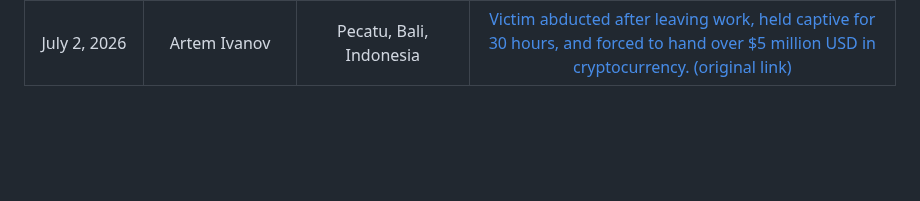
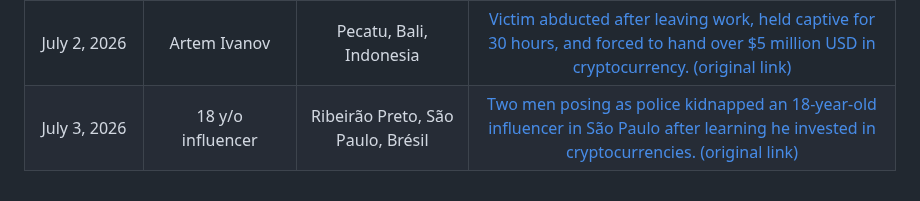
Before and after one commit to jlopp/physical-bitcoin-attacks, a Markdown page: README.md, the part around the change. GitHub-like rendering; blank space fills up the shorter version.

Commit message:
Add incident involving influencer kidnapping for crypto
18 yo influenceur kidnapped

```diff
--- a/README.md
+++ b/README.md
@@ -350,3 +350,4 @@ Finally, [this academic paper](./Wrench_Attacks_Research.pdf) analyzing physical
 | June 13, 2026 | Two Women | Gignac-la-Nerthe, France | [Four individuals held two women hostage, including one in her sixties. They were rescued by the police while the attackers were in the middle of a transaction.](https://archive.is/z9JVw) [(original link)](https://www.laprovence.com/article/faits-divers-justice/2193885092828214/quatre-hommes-arretes-en-plein-braquage-sur-fond-de-cryptomonnaies-pres-de-marseille)|
 | June 29, 2026 | Couple | Queens, New York, United States | [Three armed men approached a couple in Forest Hills, demanding their crypto hardware wallet, but fled on foot empty-handed.](https://archive.is/pECQ5) [(original link)](https://hoodline.com/2026/07/forest-hills-crypto-heist-flops-as-armed-trio-botches-ledger-grab-cops-say/)|
 | July 2, 2026 | Artem Ivanov | Pecatu, Bali, Indonesia | [Victim abducted after leaving work, held captive for 30 hours, and forced to hand over $5 million USD in cryptocurrency.](https://archive.is/c363h) [(original link)](https://balidiscovery.com/russian-in-bali-kidnapped-for-30-hours-forced-to-hand-over-crypto-account/)|
+| July 3, 2026 | 18 y/o influencer | Ribeirão Preto, São Paulo, Brésil | [Two men posing as police kidnapped an 18-year-old influencer in São Paulo after learning he invested in cryptocurrencies.](https://archive.is/uQZga) [(original link)](https://www.bandab.com.br/nacional/falsos-policiais-sequestram-empresario-extorquem-750-mil/amp/)|
```
